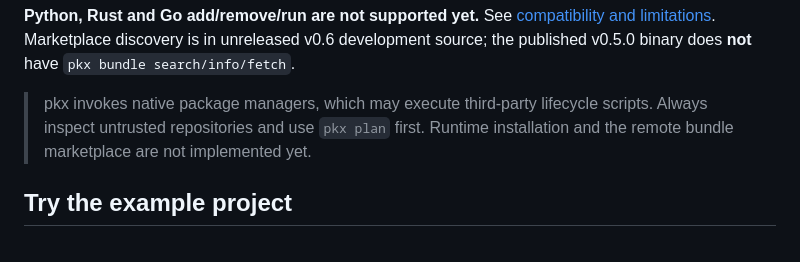
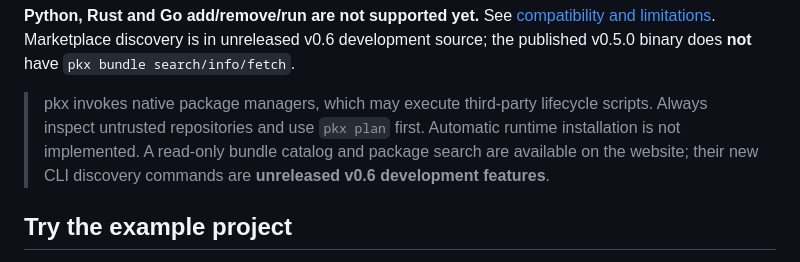
Before and after one commit to AmpedWasTaken/pkx, a Markdown page: README.md, the part around the change. Rendered like a GitHub page.

Commit message:
docs(readme): distinguish live package website from unreleased CLI commands

```diff
--- a/README.md
+++ b/README.md
@@ -68,7 +68,7 @@ pkx install --dry-run         # Preview without making changes
 
 **Python, Rust and Go add/remove/run are not supported yet.** See [compatibility and limitations](docs/GETTING_STARTED.md#supported-managers-and-behavior). Marketplace discovery is in unreleased v0.6 development source; the published v0.5.0 binary does **not** have `pkx bundle search/info/fetch`.
 
-> pkx invokes native package managers, which may execute third-party lifecycle scripts. Always inspect untrusted repositories and use `pkx plan` first. Runtime installation and the remote bundle marketplace are not implemented yet.
+> pkx invokes native package managers, which may execute third-party lifecycle scripts. Always inspect untrusted repositories and use `pkx plan` first. Automatic runtime installation is not implemented. A read-only bundle catalog and package search are available on the website; their new CLI discovery commands are **unreleased v0.6 development features**.
 
 ## Try the example project
 
```
